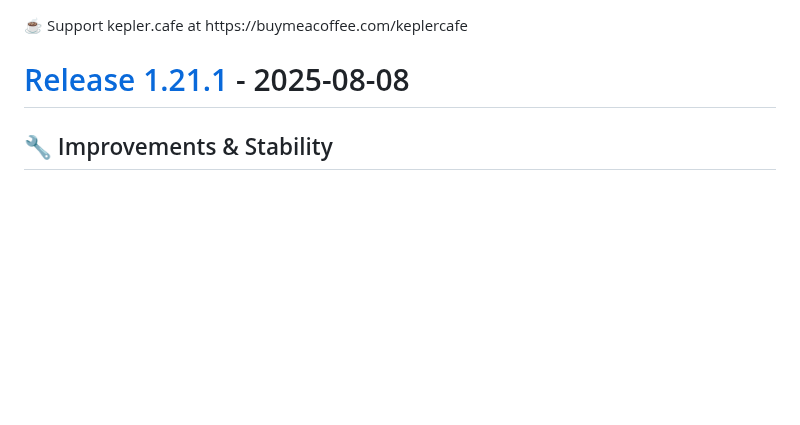
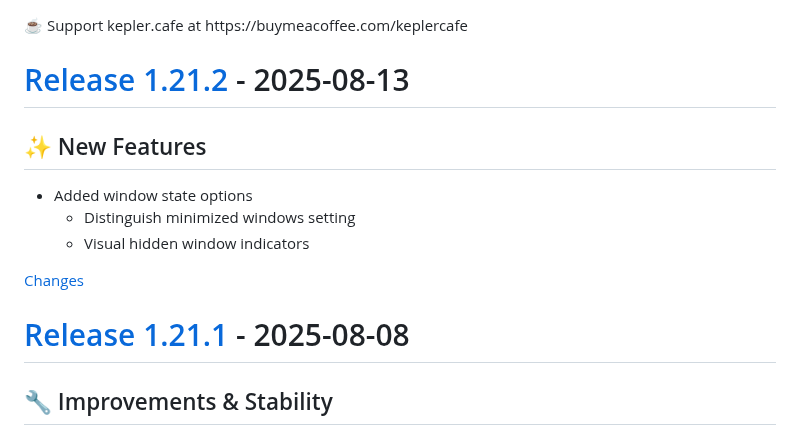
Before and after one commit to ejbills/DockDoor, a Markdown page: CHANGELOG.md, the part around one of its changes. Drawn GitHub-style; blank space fills up the shorter version.

Commit message:
chore: update changelog for 1.21.2
    This commit was created by changelog-from-release in 'Update changelog on release published' CI workflow

```diff
--- a/CHANGELOG.md
+++ b/CHANGELOG.md
@@ -37,6 +37,19 @@
     }
 </style>
 <div class="donation-link" target="_blank">☕ Support kepler.cafe at https://buymeacoffee.com/keplercafe</div>
+
+<a id="1.21.2"></a>
+# [Release 1.21.2](https://github.com/ejbills/DockDoor/releases/tag/1.21.2) - 2025-08-13
+
+
+## ✨ New Features
+- Added window state options
+  - Distinguish minimized windows setting
+  - Visual hidden window indicators
+
+
+[Changes][1.21.2]
+
 
 <a id="1.21.1"></a>
 # [Release 1.21.1](https://github.com/ejbills/DockDoor/releases/tag/1.21.1) - 2025-08-08
```
Also changed, not shown: other parts of CHANGELOG.md (+1 -0 lines).
